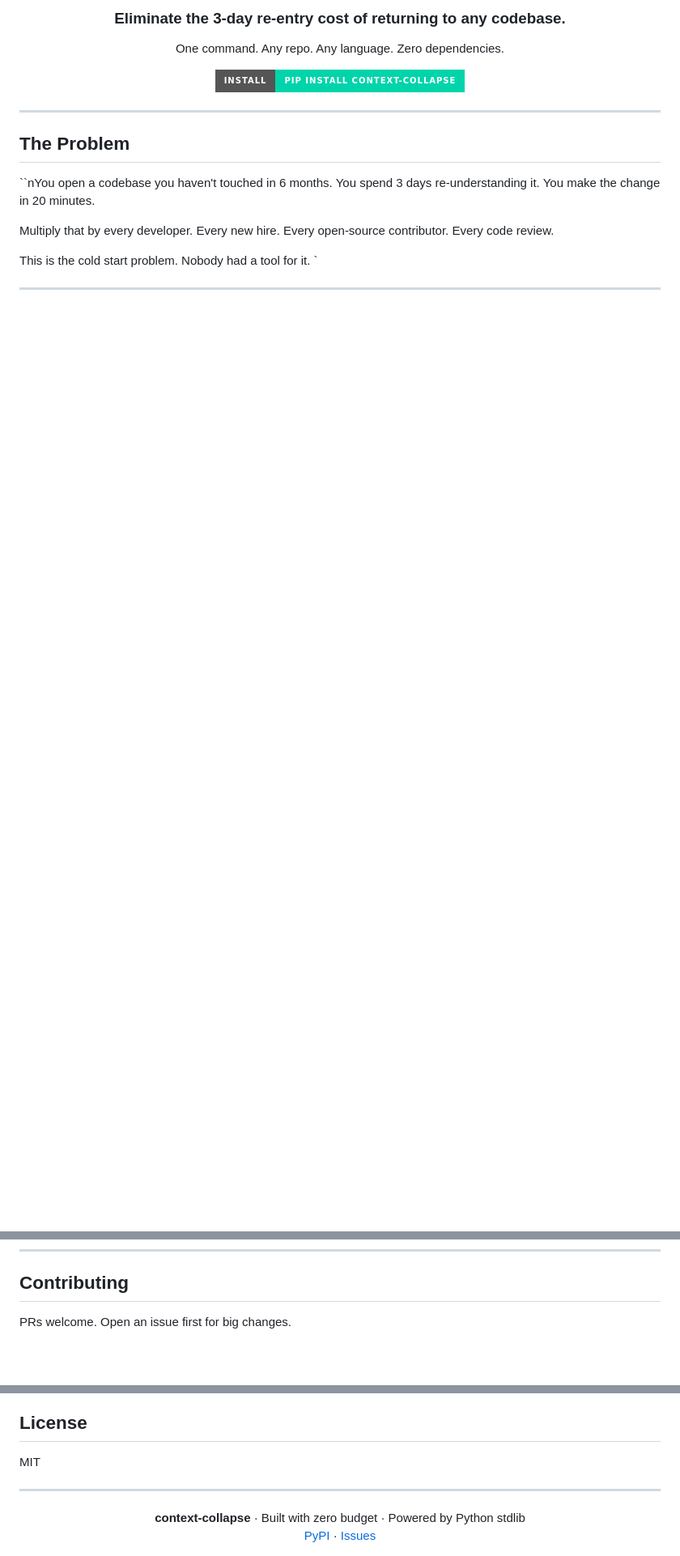
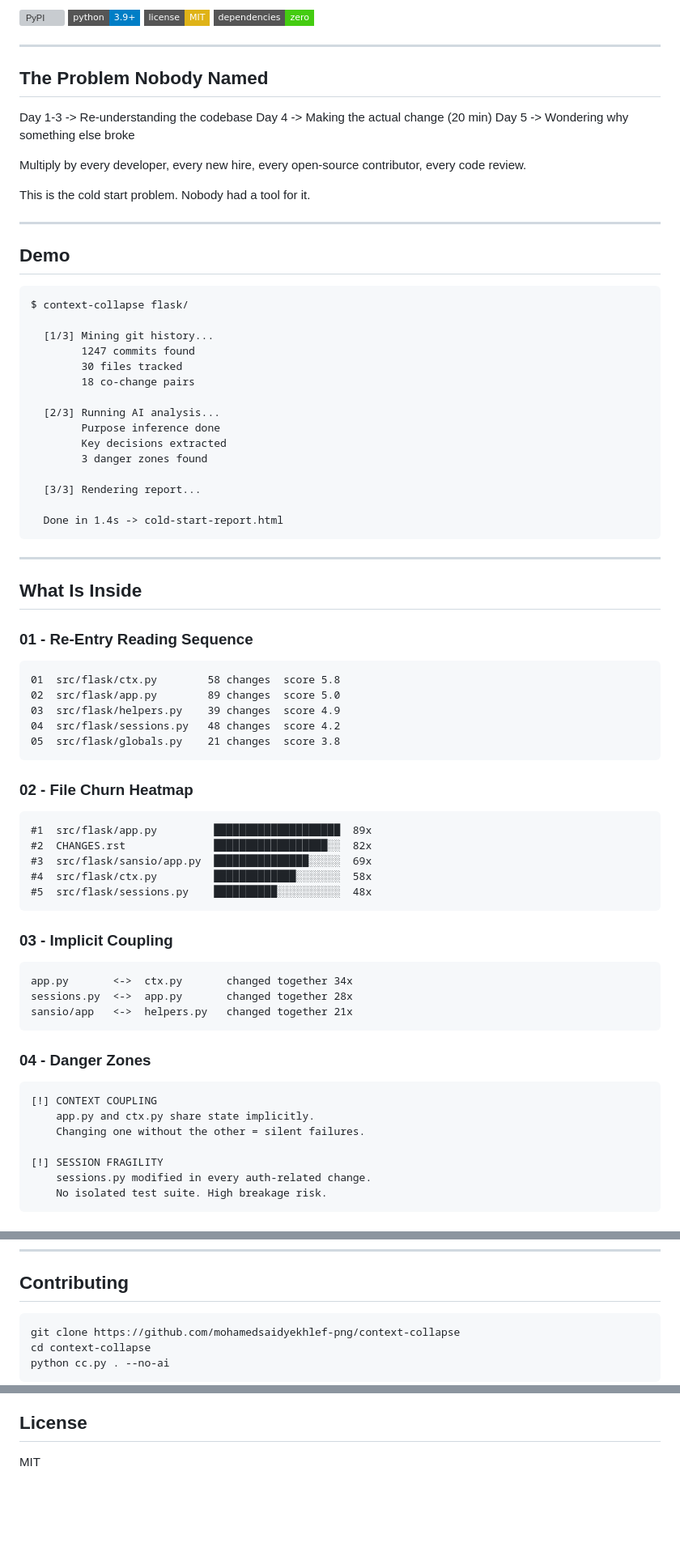
Before and after one commit to mohamedsaidyekhlef-png/context-collapse, a Markdown page: README.md, 3 parts joined by grey strips. Shown at 81% size. Drawn GitHub-style; badges without logos; blank space fills up the shorter version; grey boxes are pictures that could not be loaded.

Commit message:
docs: clean professional README

```diff
--- a/README.md
+++ b/README.md
@@ -8,20 +4,75 @@
 
-<div align="center">
-<h3>Eliminate the 3-day re-entry cost of returning to any codebase.</h3>
-<p>One command. Any repo. Any language. Zero dependencies.</p>
-<a href="https://pypi.org/project/context-collapse/"><img src="https://img.shields.io/badge/Install-pip install context--collapse-00d4aa?style=for-the-badge&logo=python&logoColor=black"/></a>
-</div>
+[![PyPI](https://img.shields.io/pypi/v/context-collapse?color=00d4aa&style=flat-square)](https://pypi.org/project/context-collapse/)
+[![Python](https://img.shields.io/badge/python-3.9%2B-blue?style=flat-square)](https://python.org)
+[![License](https://img.shields.io/badge/license-MIT-yellow?style=flat-square)](LICENSE)
+[![Zero Deps](https://img.shields.io/badge/dependencies-zero-brightgreen?style=flat-square)]()
 
 ---
 
-## The Problem
+## The Problem Nobody Named
 
-``nYou open a codebase you haven't touched in 6 months.
-You spend 3 days re-understanding it.
-You make the change in 20 minutes.
+Day 1-3  ->  Re-understanding the codebase
+Day 4    ->  Making the actual change (20 min)
+Day 5    ->  Wondering why something else broke
 
-Multiply that by every developer. Every new hire.
-Every open-source contributor. Every code review.
+Multiply by every developer, every new hire,
+every open-source contributor, every code review.
 
 This is the cold start problem. Nobody had a tool for it.
-`
+
+---
+
+## Demo
+
+    $ context-collapse flask/
+
+      [1/3] Mining git history...
+            1247 commits found
+            30 files tracked
+            18 co-change pairs
+
+      [2/3] Running AI analysis...
+            Purpose inference done
+            Key decisions extracted
+            3 danger zones found
+
+      [3/3] Rendering report...
+
+      Done in 1.4s -> cold-start-report.html
+
+---
+
+## What Is Inside
+
+### 01 - Re-Entry Reading Sequence
+
+    01  src/flask/ctx.py        58 changes  score 5.8
+    02  src/flask/app.py        89 changes  score 5.0
+    03  src/flask/helpers.py    39 changes  score 4.9
+    04  src/flask/sessions.py   48 changes  score 4.2
+    05  src/flask/globals.py    21 changes  score 3.8
+
+### 02 - File Churn Heatmap
+
+    #1  src/flask/app.py         ████████████████████  89x
+    #2  CHANGES.rst              ██████████████████░░  82x
+    #3  src/flask/sansio/app.py  ███████████████░░░░░  69x
+    #4  src/flask/ctx.py         █████████████░░░░░░░  58x
+    #5  src/flask/sessions.py    ██████████░░░░░░░░░░  48x
+
+### 03 - Implicit Coupling
+
+    app.py       <->  ctx.py       changed together 34x
+    sessions.py  <->  app.py       changed together 28x
+    sansio/app   <->  helpers.py   changed together 21x
+
+### 04 - Danger Zones
+
+    [!] CONTEXT COUPLING
+        app.py and ctx.py share state implicitly.
+        Changing one without the other = silent failures.
+
+    [!] SESSION FRAGILITY
+        sessions.py modified in every auth-related change.
+        No isolated test suite. High breakage risk.
+
@@ -109,5 +146,7 @@ Most developer tools pull in 50 packages and break on Python version upgrades. c
 
 ## Contributing
 
-PRs welcome. Open an issue first for big changes.
+    git clone https://github.com/mohamedsaidyekhlef-png/context-collapse
+    cd context-collapse
+    python cc.py . --no-ai
 
@@ -122,11 +157,3 @@ python cc.py . --no-ai
 ## License
 
 MIT
-
----
-
-<div align="center">
-<strong>context-collapse</strong> · Built with zero budget · Powered by Python stdlib
-<br>
-<a href="https://pypi.org/project/context-collapse/">PyPI</a> · <a href="https://github.com/mohamedsaidyekhlef-png/context-collapse/issues">Issues</a>
-</div>
```
Also changed, not shown: other parts of README.md (+46 -68 lines).
